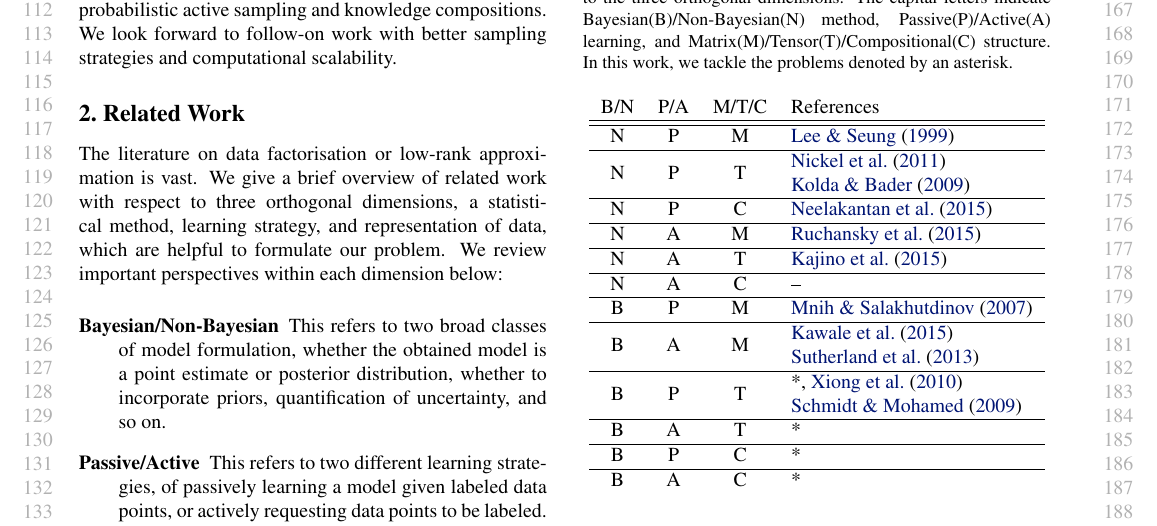
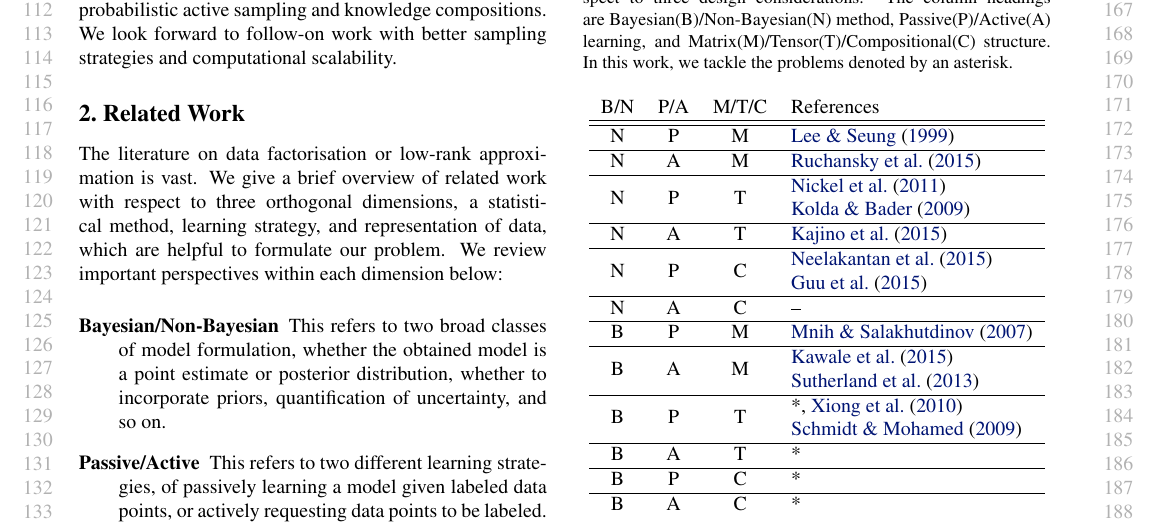
Before and after one commit to dongwookim-ml/almc, a LaTeX paper (paper/icml2016.tex, which reads paper/related_work.tex, paper/table1.tex): part of page 2 of 11, cut so that both start at the same text. Compiled offline with pdfLaTeX.

Commit message:
various edits to table 1 content+caption, pulled into a separate file.

```diff
--- a/paper/related_work.tex
+++ b/paper/related_work.tex
@@ -48,43 +48,7 @@ we show that it can be achieved at the same time with a properly designed
 exploration and exploitation scheme that has been shown in the matrix
 factorisation problem \cite{kawale2015efficient}.
 
-% Compositional relation learning \cite{Neelakantan2015}
 
-\begin{table}[t]
-\centering
-\caption{\label{tbl:relatedwork}The categorisation of factorisation problems with respect to the three orthogonal dimensions. The capital letters indicate Bayesian(B)/Non-Bayesian(N) method, Passive(P)/Active(A) learning, and Matrix(M)/Tensor(T)/Compositional(C) structure. In this work, we tackle the problems denoted by an asterisk.}
-\vskip 0.15in
-\begin{tabular}{c c c l}
-B/N & P/A & M/T/C & References	\\ \hline \hline
-
-N & P & M & \citet{lee1999learning}\\ \hline
-
-\multirow{2}{*}{N} & \multirow{2}{*}{P} & \multirow{2}{*}{T}& \citet{nickel2011three}\\
-& & & \citet{kolda2009tensor}\\ \hline
-
-N & P & C & \citet{Neelakantan2015} \\ \hline
-
-N & A & M & \citet{ruchansky2015matrix}\\  \hline
-
-N & A & T & \citet{kajino2015active} \\  \hline
-
-N & A & C & -- \\ \hline
-
-B & P & M & \citet{mnih2007probabilistic}\\ \hline
-
-\multirow{2}{*}{B} & \multirow{2}{*}{A} & \multirow{2}{*}{M}&  \citet{kawale2015efficient} \\
-& & & \citet{sutherland2013active}\\ \hline
-
-\multirow{2}{*}{B} & \multirow{2}{*}{P} & \multirow{2}{*}{T}& *, \citet{xiong2010temporal}\\
-& & & \citet{schmidt2009probabilistic} \\ \hline
-
-B & A & T & * \\ \hline
-
-B & P & C & * \\ \hline
-
-B & A & C & * \\
-\end{tabular}
-\end{table}
 
 %\begin{itemize}
 %\item [B,A,M] Efficient Thompson Sampling for Online￼Matrix-Factorization Recommendation\cite{kawale2015efficient}. Active learning and search on low-rank matrices \cite{sutherland2013active}. Collaborative filtering as multi armed bandit \cite{guillou2015collaborative}
--- /dev/null
+++ b/paper/table1.tex
@@ -0,0 +1,37 @@
+%!TEX root = icml2016.tex
+
+\begin{table}[t]
+\centering
+\caption{\label{tbl:relatedwork}The categorisation of factorisation problems with respect to
+three design considerations. The column headings are Bayesian(B)/Non-Bayesian(N) method, Passive(P)/Active(A) learning, and Matrix(M)/Tensor(T)/Compositional(C) structure. In this work, we tackle the problems denoted by an asterisk.}
+\vskip 0.15in
+\begin{tabular}{c c c l}
+B/N & P/A & M/T/C & References	\\ \hline \hline
+
+N & P & M & \citet{lee1999learning}\\ \hline
+N & A & M & \citet{ruchansky2015matrix}\\  \hline
+
+\multirow{2}{*}{N} & \multirow{2}{*}{P} & \multirow{2}{*}{T}& \citet{nickel2011three}\\
+& & & \citet{kolda2009tensor}\\ \hline
+N & A & T & \citet{kajino2015active} \\  \hline
+
+\multirow{2}{*}{N} & \multirow{2}{*}{P} & \multirow{2}{*}{C} & \citet{Neelakantan2015} \\
+& & & \citet{guu2015traversing}\\ \hline
+
+N & A & C & -- \\ \hline
+
+B & P & M & \citet{mnih2007probabilistic}\\ \hline
+
+\multirow{2}{*}{B} & \multirow{2}{*}{A} & \multirow{2}{*}{M}&  \citet{kawale2015efficient} \\
+& & & \citet{sutherland2013active}\\ \hline
+
+\multirow{2}{*}{B} & \multirow{2}{*}{P} & \multirow{2}{*}{T}& *, \citet{xiong2010temporal}\\
+& & & \citet{schmidt2009probabilistic} \\ \hline
+
+B & A & T & * \\ \hline
+
+B & P & C & * \\ \hline
+
+B & A & C & * \\
+\end{tabular}
+\end{table}
```
Also changed, not shown: paper/icml2016.tex (+1 -0 lines).
